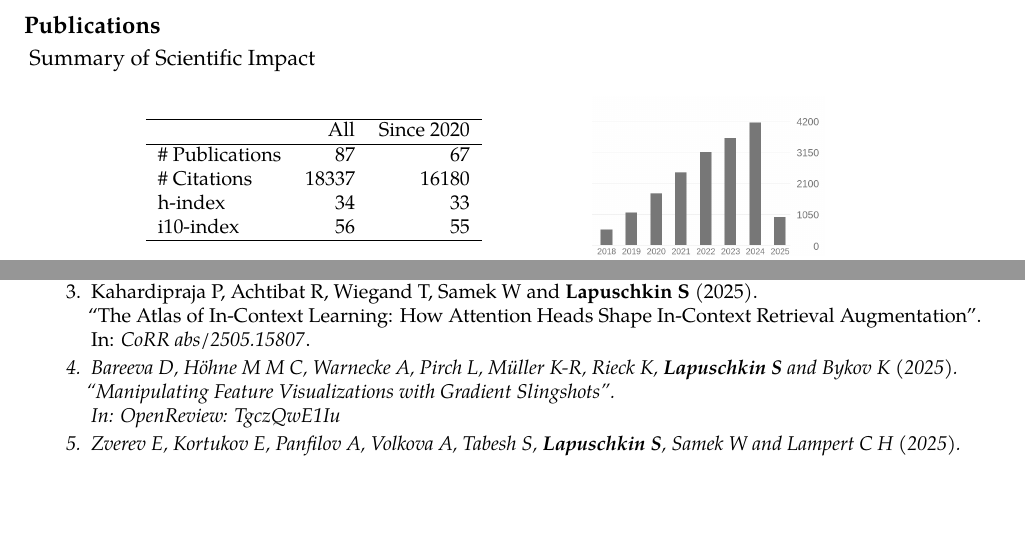
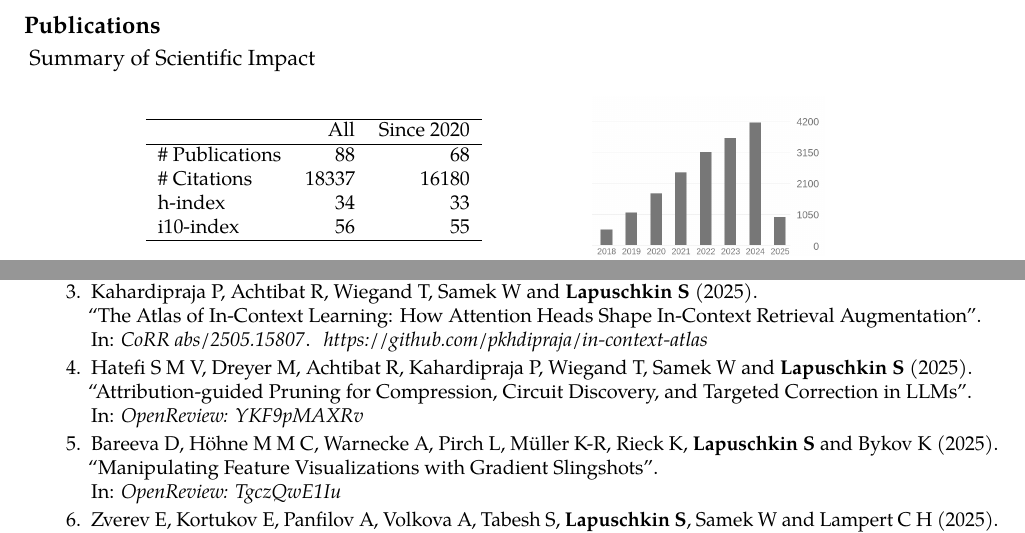
Before and after one commit to sebastian-lapuschkin-sideprojects/latex-cv, a LaTeX CV (cv.tex, which reads sections/publications-impact.tex, sections/publications-preprint.tex): two parts of pages 6 and 11 of 12, joined at a grey line, cut so that both start at the same text, the shorter picture padded with empty space. Compiled offline with pdfLaTeX.

Commit message:
adding Erfans LLM Pruning

```diff
--- a/sections/publications-impact.tex
+++ b/sections/publications-impact.tex
@@ -8,7 +8,7 @@
                 \hline
                 & All & Since 2020\\
                 \hline
-                \# Publications & 87     & 67    \\
+                \# Publications & 88     & 68    \\
                 \# Citations    & 18337  & 16180 \\
                 h-index         & 34     & 33    \\
                 i10-index       & 56     & 55    \\
--- a/sections/publications-preprint.tex
+++ b/sections/publications-preprint.tex
@@ -54,9 +55,15 @@
                         {CoRR abs/2505.15807}
                         {https://arxiv.org/abs/2505.15807}
                         {
-
+                            \href{https://github.com/pkhdipraja/in-context-atlas}{https://github.com/pkhdipraja/in-context-atlas}
                         }
 
+
+        \item \preprintref{Hatefi S M V, Dreyer M, Achtibat R, Kahardipraja P, Wiegand T, Samek W and \textbf{Lapuschkin S}}
+                        {2025}
+                        {Attribution-guided Pruning for Compression, Circuit Discovery, and Targeted Correction in LLMs}
+                        {OpenReview: YKF9pMAXRv}
+                        {https://openreview.net/forum?id=YKF9pMAXRv}
 
 
 
```
Also changed, not shown: sections/publications-impact.tex (2 more changed lines), sections/publications-preprint.tex (1 more changed lines).
